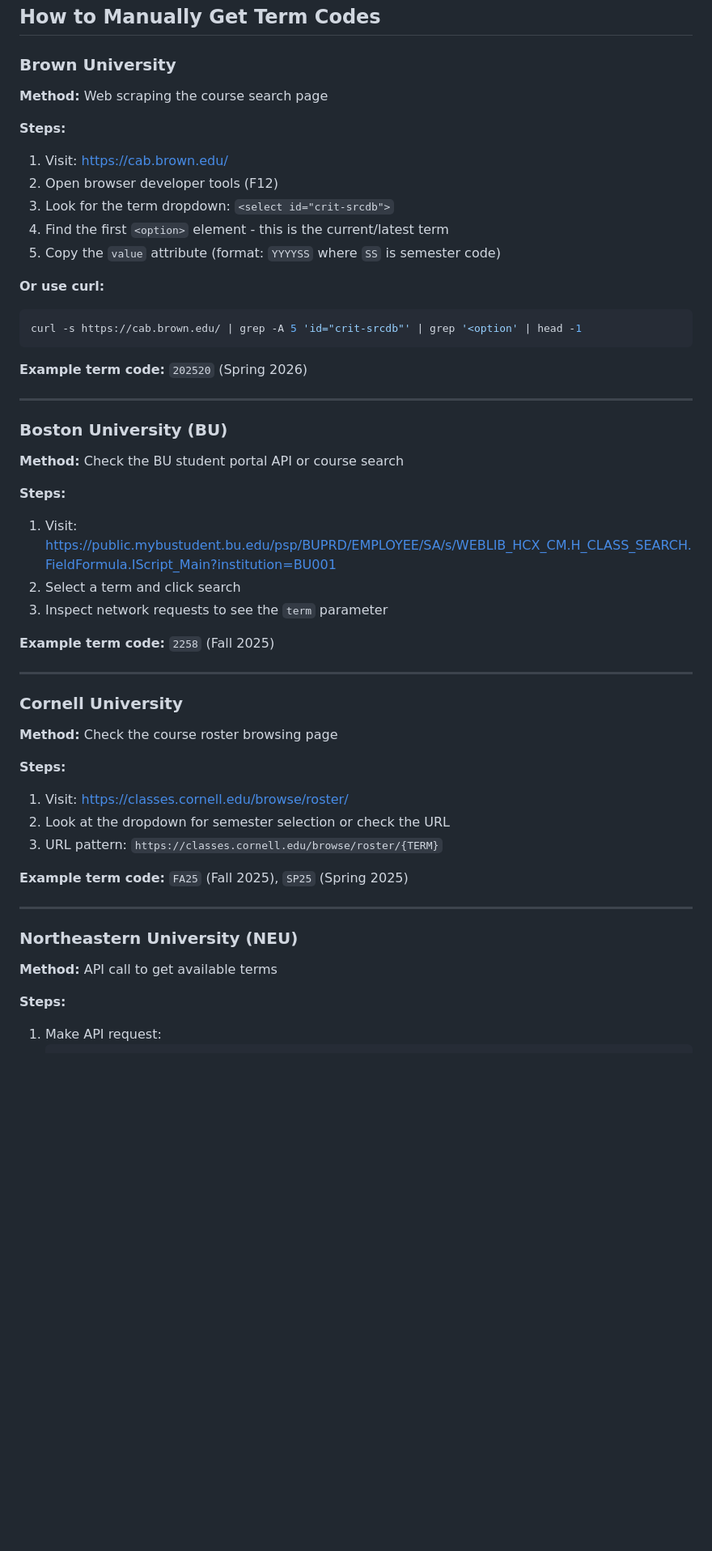
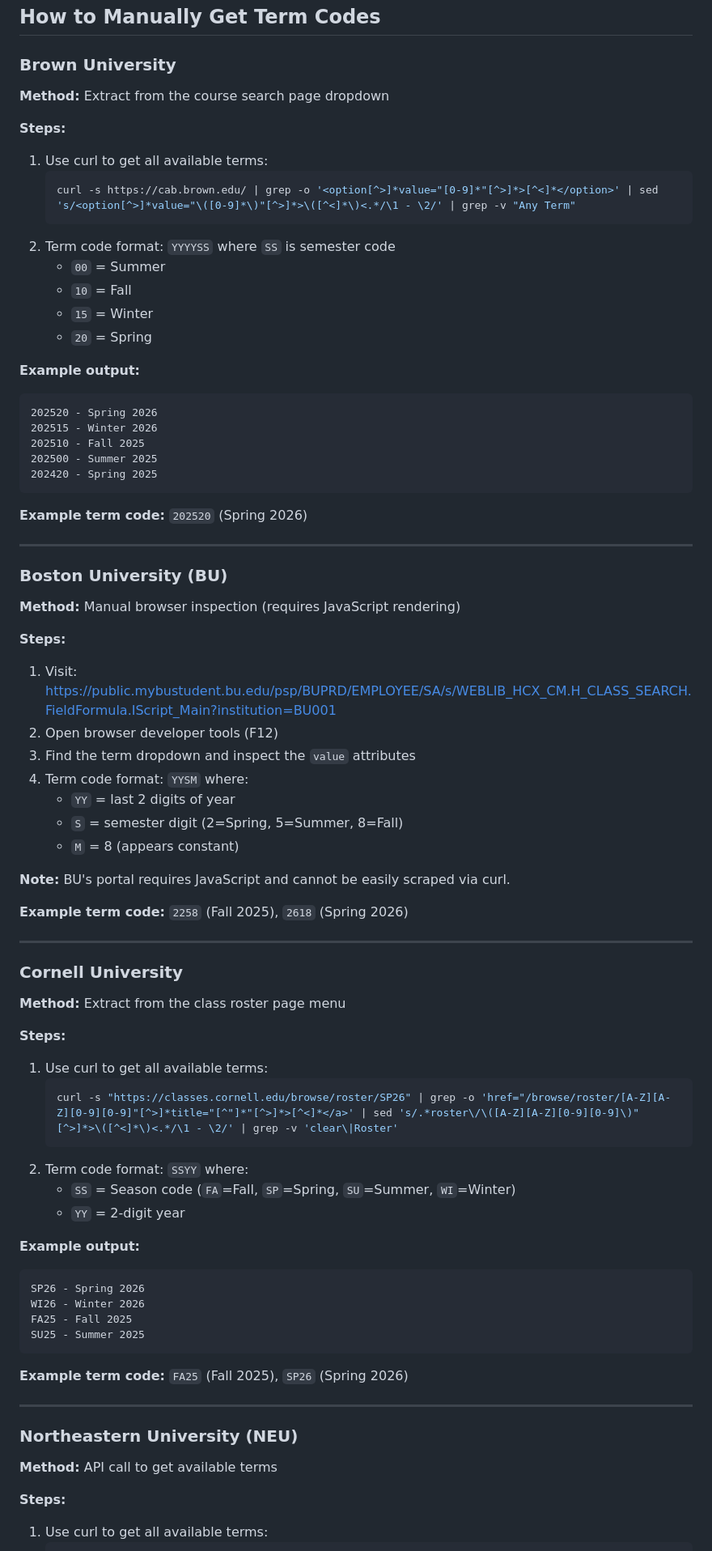
Before and after one commit to nicholaspad/seatsteal, a Markdown page: webapp/TERM_CODES.md, the part around one of its changes. Shown at 81% size. Drawn GitHub-style; blank space fills up the shorter version.

Commit message:
Term codes more

````diff
--- a/webapp/TERM_CODES.md
+++ b/webapp/TERM_CODES.md
@@ -10,20 +10,28 @@ Term codes are stored in the `colleges` table in the database, with columns `ter
 
 ### Brown University
 
-**Method:** Web scraping the course search page
+**Method:** Extract from the course search page dropdown
 
 **Steps:**
 
-1. Visit: https://cab.brown.edu/
-2. Open browser developer tools (F12)
-3. Look for the term dropdown: `<select id="crit-srcdb">`
-4. Find the first `<option>` element - this is the current/latest term
-5. Copy the `value` attribute (format: `YYYYSS` where `SS` is semester code)
+1. Use curl to get all available terms:
+   ```bash
+   curl -s https://cab.brown.edu/ | grep -o '<option[^>]*value="[0-9]*"[^>]*>[^<]*</option>' | sed 's/<option[^>]*value="\([0-9]*\)"[^>]*>\([^<]*\)<.*/\1 - \2/' | grep -v "Any Term"
+   ```
+2. Term code format: `YYYYSS` where `SS` is semester code
+   - `00` = Summer
+   - `10` = Fall
+   - `15` = Winter
+   - `20` = Spring
 
-**Or use curl:**
+**Example output:**
 
-```bash
-curl -s https://cab.brown.edu/ | grep -A 5 'id="crit-srcdb"' | grep '<option' | head -1
+```
+202520 - Spring 2026
+202515 - Winter 2026
+202510 - Fall 2025
+202500 - Summer 2025
+202420 - Spring 2025
 ```
 
 **Example term code:** `202520` (Spring 2026)
@@ -32,29 +40,48 @@ curl -s https://cab.brown.edu/ | grep -A 5 'id="crit-srcdb"' | grep '<option' |
 
 ### Boston University (BU)
 
-**Method:** Check the BU student portal API or course search
+**Method:** Manual browser inspection (requires JavaScript rendering)
 
 **Steps:**
 
 1. Visit: https://public.mybustudent.bu.edu/psp/BUPRD/EMPLOYEE/SA/s/WEBLIB_HCX_CM.H_CLASS_SEARCH.FieldFormula.IScript_Main?institution=BU001
-2. Select a term and click search
-3. Inspect network requests to see the `term` parameter
+2. Open browser developer tools (F12)
+3. Find the term dropdown and inspect the `value` attributes
+4. Term code format: `YYSM` where:
+   - `YY` = last 2 digits of year
+   - `S` = semester digit (2=Spring, 5=Summer, 8=Fall)
+   - `M` = 8 (appears constant)
 
-**Example term code:** `2258` (Fall 2025)
+**Note:** BU's portal requires JavaScript and cannot be easily scraped via curl.
+
+**Example term code:** `2258` (Fall 2025), `2618` (Spring 2026)
 
 ---
 
 ### Cornell University
 
-**Method:** Check the course roster browsing page
+**Method:** Extract from the class roster page menu
 
 **Steps:**
 
-1. Visit: https://classes.cornell.edu/browse/roster/
-2. Look at the dropdown for semester selection or check the URL
-3. URL pattern: `https://classes.cornell.edu/browse/roster/{TERM}`
+1. Use curl to get all available terms:
+   ```bash
+   curl -s "https://classes.cornell.edu/browse/roster/SP26" | grep -o 'href="/browse/roster/[A-Z][A-Z][0-9][0-9]"[^>]*title="[^"]*"[^>]*>[^<]*</a>' | sed 's/.*roster\/\([A-Z][A-Z][0-9][0-9]\)"[^>]*>\([^<]*\)<.*/\1 - \2/' | grep -v 'clear\|Roster'
+   ```
+2. Term code format: `SSYY` where:
+   - `SS` = Season code (`FA`=Fall, `SP`=Spring, `SU`=Summer, `WI`=Winter)
+   - `YY` = 2-digit year
 
-**Example term code:** `FA25` (Fall 2025), `SP25` (Spring 2025)
+**Example output:**
+
+```
+SP26 - Spring 2026
+WI26 - Winter 2026
+FA25 - Fall 2025
+SU25 - Summer 2025
+```
+
+**Example term code:** `FA25` (Fall 2025), `SP26` (Spring 2026)
 
 ---
 
@@ -64,5 +91,5 @@ curl -s https://cab.brown.edu/ | grep -A 5 'id="crit-srcdb"' | grep '<option' |
 
 **Steps:**
 
-1. Make API request:
+1. Use curl to get all available terms:
    ```bash
````
Also changed, not shown: other parts of webapp/TERM_CODES.md (+40 -14 lines).
